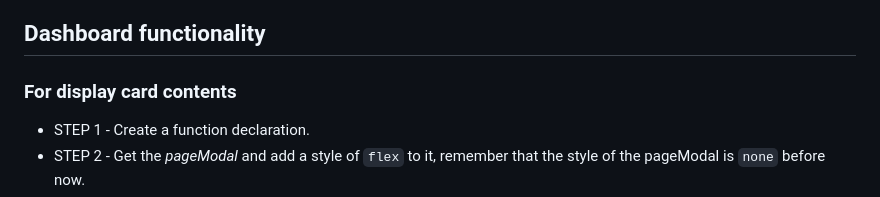
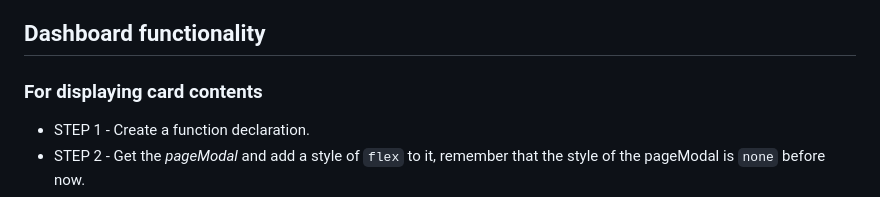
Before and after one commit to Juadebfm/Yoruba_ALoud_Feb_Cohort, a Markdown page: README.md, the part around the change. GitHub-like rendering.

```diff
--- a/README.md
+++ b/README.md
@@ -139,7 +139,8 @@ Below are the steps needed to actualize the JavaScript Code for the Sign In sect
 - STEP 18 - Finally, catch the error that might be anywhere in this promise statements e.g _.catch((error) => console.log("Error", error));_
 
 ## Dashboard functionality
-### For display card contents
+
+### For displaying card contents
 
 - STEP 1 - Create a function declaration.
 - STEP 2 - Get the _pageModal_ and add a style of `flex` to it, remember that the style of the pageModal is `none` before now.
```
